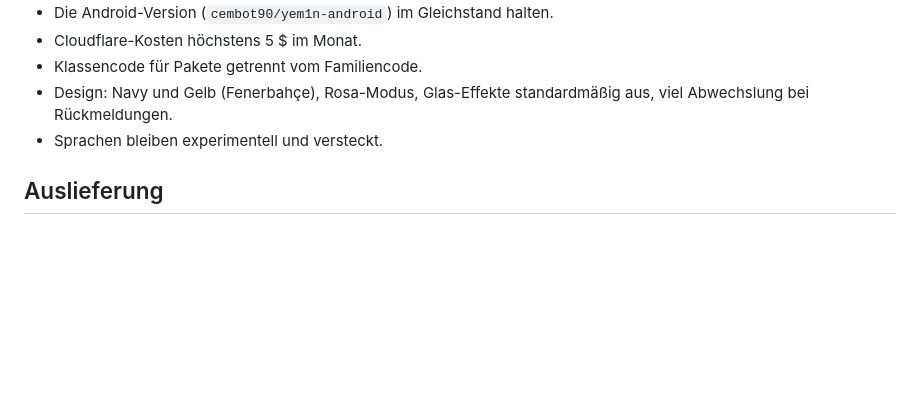
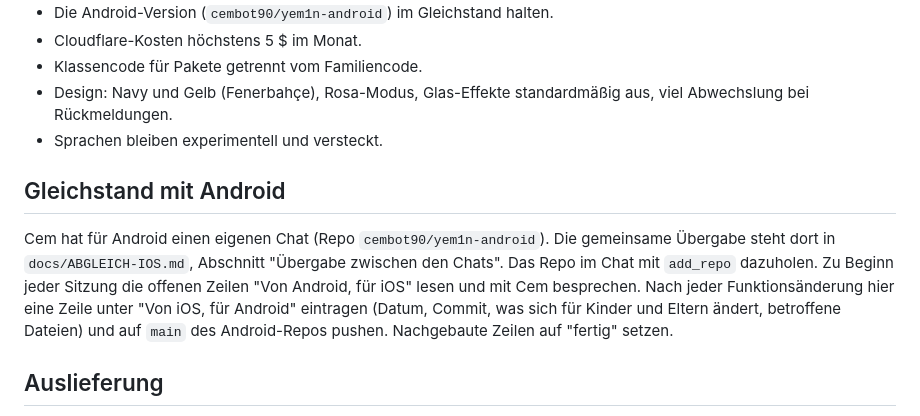
Before and after one commit to cembot90/YEM1N, a Markdown page: CLAUDE.md, the part around the change. GitHub-like rendering; blank space fills up the shorter version.

Commit message:
Übergabe zwischen iOS- und Android-Chat eingerichtet
Co-Authored-By: Claude Opus 5.5 <noreply@anthropic.com>
Claude-Session: https://claude.ai/code/session_01MxQWyByZEYFhCM2M1ZZLtF

```diff
--- a/CLAUDE.md
+++ b/CLAUDE.md
@@ -23,6 +23,14 @@ App Store Connect, TestFlight, Tests auf echten Geräten.
 - Klassencode für Pakete getrennt vom Familiencode.
 - Design: Navy und Gelb (Fenerbahçe), Rosa-Modus, Glas-Effekte standardmäßig aus, viel Abwechslung bei Rückmeldungen.
 - Sprachen bleiben experimentell und versteckt.
+
+## Gleichstand mit Android
+
+Cem hat für Android einen eigenen Chat (Repo `cembot90/yem1n-android`). Die gemeinsame Übergabe steht dort in
+`docs/ABGLEICH-IOS.md`, Abschnitt "Übergabe zwischen den Chats". Das Repo im Chat mit `add_repo` dazuholen.
+Zu Beginn jeder Sitzung die offenen Zeilen "Von Android, für iOS" lesen und mit Cem besprechen. Nach jeder
+Funktionsänderung hier eine Zeile unter "Von iOS, für Android" eintragen (Datum, Commit, was sich für Kinder und
+Eltern ändert, betroffene Dateien) und auf `main` des Android-Repos pushen. Nachgebaute Zeilen auf "fertig" setzen.
 
 ## Auslieferung
 
```
